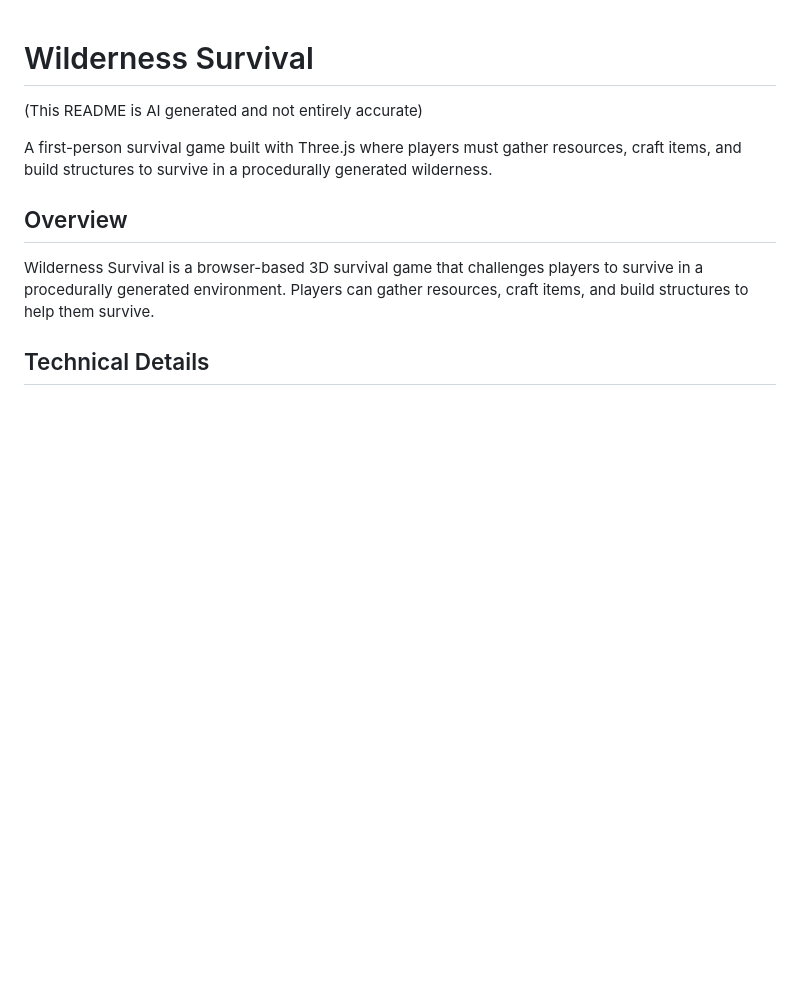
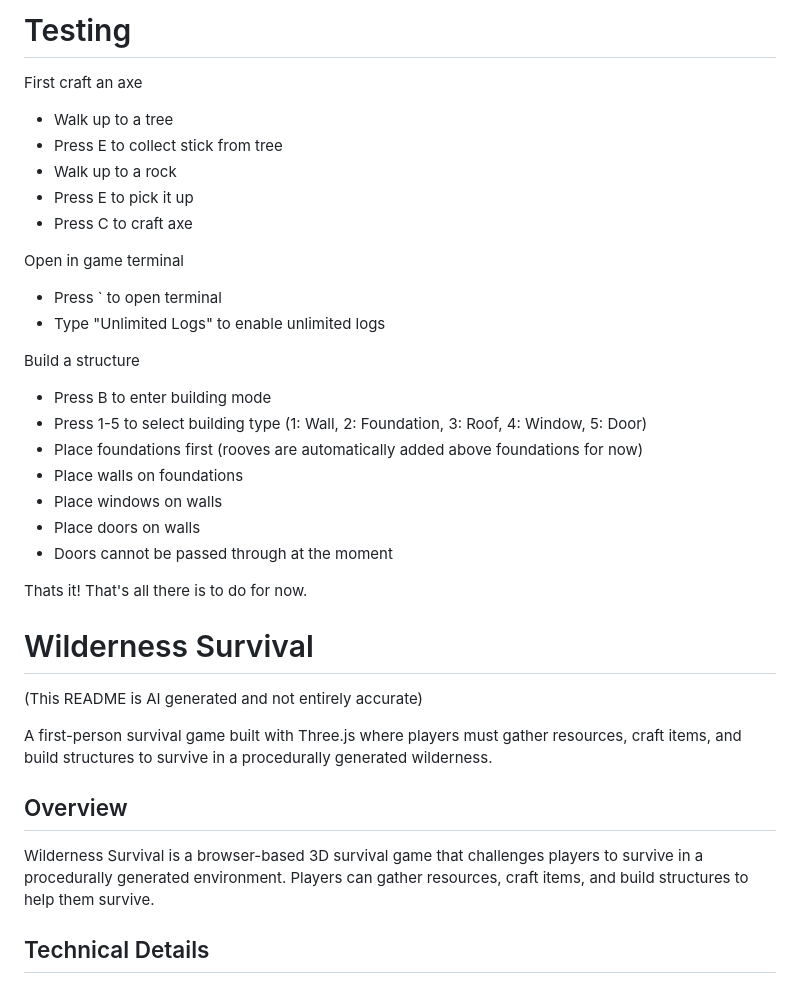
Before and after one commit to Jwillc/wildernessSurvivalThreeJS, a Markdown page: README.md, the part around the change. Rendered like a GitHub page; blank space fills up the shorter version.

```diff
--- a/README.md
+++ b/README.md
@@ -1,3 +1,27 @@
+# Testing
+
+First craft an axe
+- Walk up to a tree
+- Press E to collect stick from tree
+- Walk up to a rock
+- Press E to pick it up
+- Press C to craft axe
+
+Open in game terminal
+- Press ` to open terminal
+- Type "Unlimited Logs" to enable unlimited logs
+
+Build a structure
+- Press B to enter building mode
+- Press 1-5 to select building type (1: Wall, 2: Foundation, 3: Roof, 4: Window, 5: Door)
+- Place foundations first (rooves are automatically added above foundations for now)
+- Place walls on foundations
+- Place windows on walls
+- Place doors on walls
+- Doors cannot be passed through at the moment
+
+Thats it! That's all there is to do for now.
+
 # Wilderness Survival
 
 (This README is AI generated and not entirely accurate)
```
